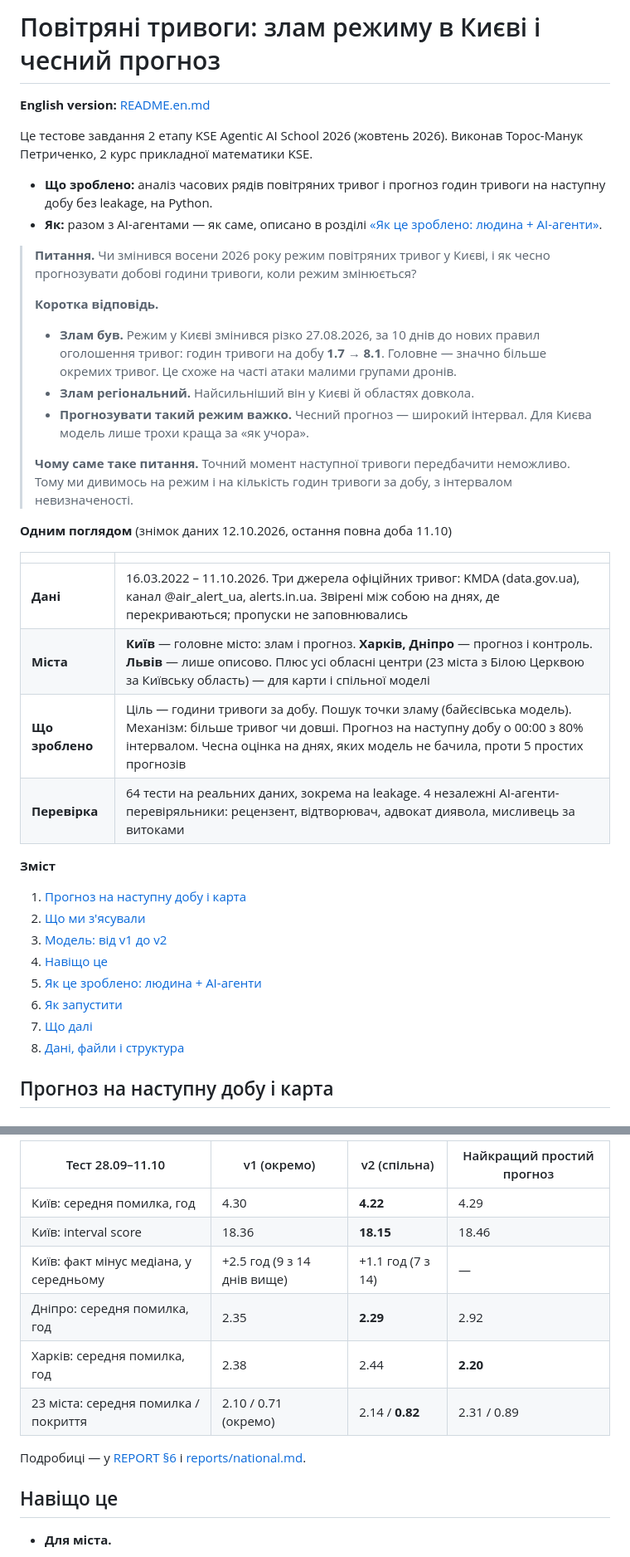
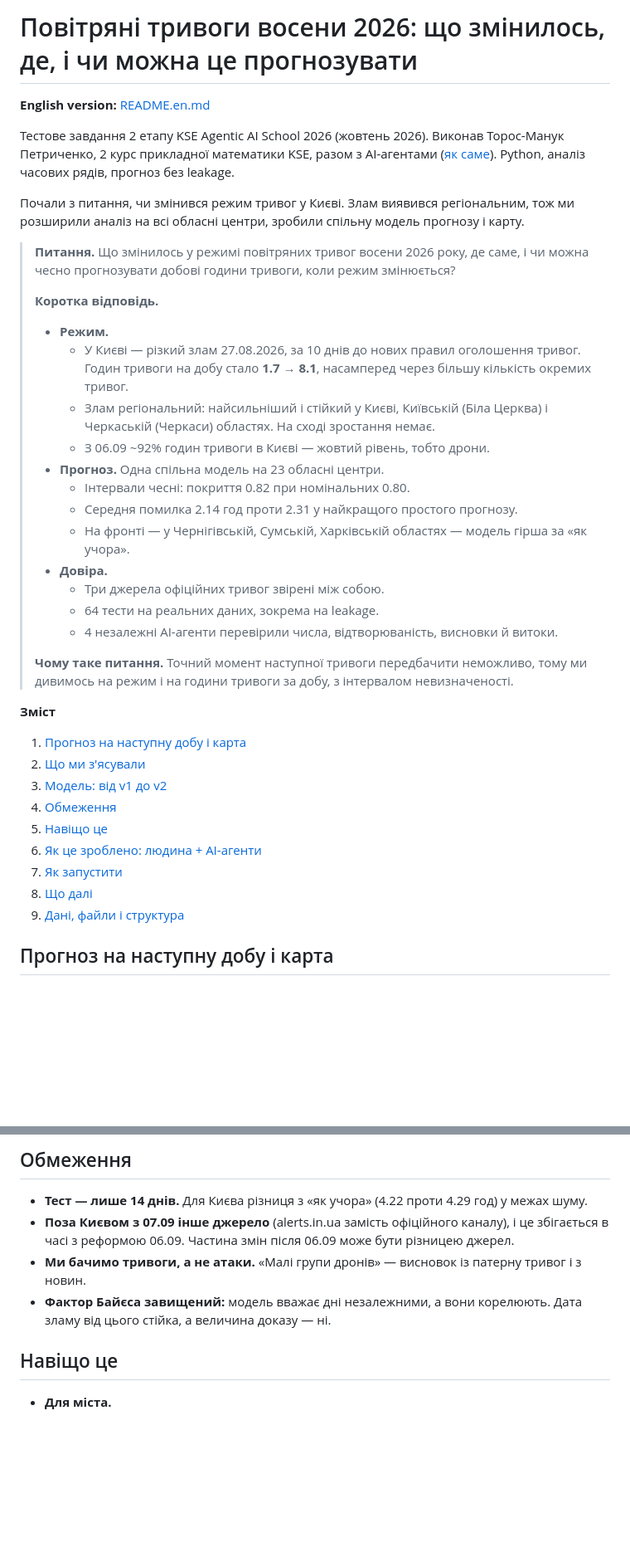
Before and after one commit to torosyasia/air-alerts-forecast, a Markdown page: README.md, 2 parts joined by grey strips. Shown at 83% size. Rendered like a GitHub page; blank space fills up the shorter version.

```diff
--- a/README.md
+++ b/README.md
@@ -1,47 +1,49 @@
-# Повітряні тривоги: злам режиму в Києві і чесний прогноз
+# Повітряні тривоги восени 2026: що змінилось, де, і чи можна це прогнозувати
 
 **English version:** [README.en.md](README.en.md)
 
-Це тестове завдання 2 етапу KSE Agentic AI School 2026 (жовтень 2026). Виконав
-Торос-Манук Петриченко, 2 курс прикладної математики KSE.
-- **Що зроблено:** аналіз часових рядів повітряних тривог і прогноз годин тривоги на
-  наступну добу без leakage, на Python.
-- **Як:** разом з AI-агентами — як саме, описано в розділі
-  [«Як це зроблено: людина + AI-агенти»](#як-це-зроблено-людина--ai-агенти).
+Тестове завдання 2 етапу KSE Agentic AI School 2026 (жовтень 2026). Виконав Торос-Манук
+Петриченко, 2 курс прикладної математики KSE, разом з AI-агентами
+([як саме](#як-це-зроблено-людина--ai-агенти)). Python, аналіз часових рядів, прогноз без
+leakage.
 
-> **Питання.** Чи змінився восени 2026 року режим повітряних тривог у Києві, і як чесно
-> прогнозувати добові години тривоги, коли режим змінюється?
+Почали з питання, чи змінився режим тривог у Києві. Злам виявився регіональним, тож ми
+розширили аналіз на всі обласні центри, зробили спільну модель прогнозу і карту.
+
+> **Питання.** Що змінилось у режимі повітряних тривог восени 2026 року, де саме, і чи можна
+> чесно прогнозувати добові години тривоги, коли режим змінюється?
 >
 > **Коротка відповідь.**
-> - **Злам був.** Режим у Києві змінився різко 27.08.2026, за 10 днів до нових правил
->   оголошення тривог: годин тривоги на добу **1.7 → 8.1**. Головне — значно більше окремих
->   тривог. Це схоже на часті атаки малими групами дронів.
-> - **Злам регіональний.** Найсильніший він у Києві й областях довкола.
-> - **Прогнозувати такий режим важко.** Чесний прогноз — широкий інтервал. Для Києва
->   модель лише трохи краща за «як учора».
+> - **Режим.**
+>   - У Києві — різкий злам 27.08.2026, за 10 днів до нових правил оголошення тривог.
+>     Годин тривоги на добу стало **1.7 → 8.1**, насамперед через більшу кількість окремих
+>     тривог.
+>   - Злам регіональний: найсильніший і стійкий у Києві, Київській (Біла Церква) і
+>     Черкаській (Черкаси) областях. На сході зростання немає.
+>   - З 06.09 ~92% годин тривоги в Києві — жовтий рівень, тобто дрони.
+> - **Прогноз.** Одна спільна модель на 23 обласні центри.
+>   - Інтервали чесні: покриття 0.82 при номінальних 0.80.
+>   - Середня помилка 2.14 год проти 2.31 у найкращого простого прогнозу.
+>   - На фронті — у Чернігівській, Сумській, Харківській областях — модель гірша за
+>     «як учора».
+> - **Довіра.**
+>   - Три джерела офіційних тривог звірені між собою.
+>   - 64 тести на реальних даних, зокрема на leakage.
+>   - 4 незалежні AI-агенти перевірили числа, відтворюваність, висновки й витоки.
 >
-> **Чому саме таке питання.** Точний момент наступної тривоги передбачити неможливо.
-> Тому ми дивимось на режим і на кількість годин тривоги за добу, з інтервалом
-> невизначеності.
-
-**Одним поглядом** (знімок даних 12.10.2026, остання повна доба 11.10)
-
-| | |
-|---|---|
-| **Дані** | 16.03.2022 – 11.10.2026. Три джерела офіційних тривог: KMDA (data.gov.ua), канал @air_alert_ua, alerts.in.ua. Звірені між собою на днях, де перекриваються; пропуски не заповнювались |
-| **Міста** | **Київ** — головне місто: злам і прогноз. **Харків, Дніпро** — прогноз і контроль. **Львів** — лише описово. Плюс усі обласні центри (23 міста з Білою Церквою за Київську область) — для карти і спільної моделі |
-| **Що зроблено** | Ціль — години тривоги за добу. Пошук точки зламу (байєсівська модель). Механізм: більше тривог чи довші. Прогноз на наступну добу о 00:00 з 80% інтервалом. Чесна оцінка на днях, яких модель не бачила, проти 5 простих прогнозів |
-| **Перевірка** | 64 тести на реальних даних, зокрема на leakage. 4 незалежні AI-агенти-перевіряльники: рецензент, відтворювач, адвокат диявола, мисливець за витоками |
+> **Чому таке питання.** Точний момент наступної тривоги передбачити неможливо, тому ми
+> дивимось на режим і на години тривоги за добу, з інтервалом невизначеності.
 
 **Зміст**
 1. [Прогноз на наступну добу і карта](#прогноз-на-наступну-добу-і-карта)
 2. [Що ми з'ясували](#що-ми-зясували)
 3. [Модель: від v1 до v2](#модель-від-v1-до-v2)
-4. [Навіщо це](#навіщо-це)
-5. [Як це зроблено: людина + AI-агенти](#як-це-зроблено-людина--ai-агенти)
-6. [Як запустити](#як-запустити)
-7. [Що далі](#що-далі)
-8. [Дані, файли і структура](#дані-файли-і-структура)
+4. [Обмеження](#обмеження)
+5. [Навіщо це](#навіщо-це)
+6. [Як це зроблено: людина + AI-агенти](#як-це-зроблено-людина--ai-агенти)
+7. [Як запустити](#як-запустити)
+8. [Що далі](#що-далі)
+9. [Дані, файли і структура](#дані-файли-і-структура)
 
 ## Прогноз на наступну добу і карта
 ### [Інтерактивна карта всієї України →](https://torosyasia.github.io/air-alerts-forecast/)
@@ -142,15 +136,13 @@
 
-| Тест 28.09–11.10 | v1 (окремо) | v2 (спільна) | Найкращий простий прогноз |
-|---|---|---|---|
-| Київ: середня помилка, год | 4.30 | **4.22** | 4.29 |
-| Київ: interval score | 18.36 | **18.15** | 18.46 |
-| Київ: факт мінус медіана, у середньому | +2.5 год (9 з 14 днів вище) | +1.1 год (7 з 14) | — |
-| Дніпро: середня помилка, год | 2.35 | **2.29** | 2.92 |
-| Харків: середня помилка, год | 2.38 | 2.44 | **2.20** |
-| 23 міста: середня помилка / покриття | 2.10 / 0.71 (окремо) | 2.14 / **0.82** | 2.31 / 0.89 |
-
-Подробиці — у [REPORT §6](REPORT.md#6-прогноз-від-v1-до-v2-результати-по-містах) і
-[reports/national.md](reports/national.md).
+## Обмеження
+- **Тест — лише 14 днів.** Для Києва різниця з «як учора» (4.22 проти 4.29 год) у межах
+  шуму.
+- **Поза Києвом з 07.09 інше джерело** (alerts.in.ua замість офіційного каналу), і це
+  збігається в часі з реформою 06.09. Частина змін після 06.09 може бути різницею джерел.
+- **Ми бачимо тривоги, а не атаки.** «Малі групи дронів» — висновок із патерну тривог і з
+  новин.
+- **Фактор Байєса завищений:** модель вважає дні незалежними, а вони корелюють. Дата зламу
+  від цього стійка, а величина доказу — ні.
 
 ## Навіщо це
 - **Для міста.**
```
Also changed, not shown: other parts of README.md (+33 -41 lines), README.en.md (+47 -48 lines).
